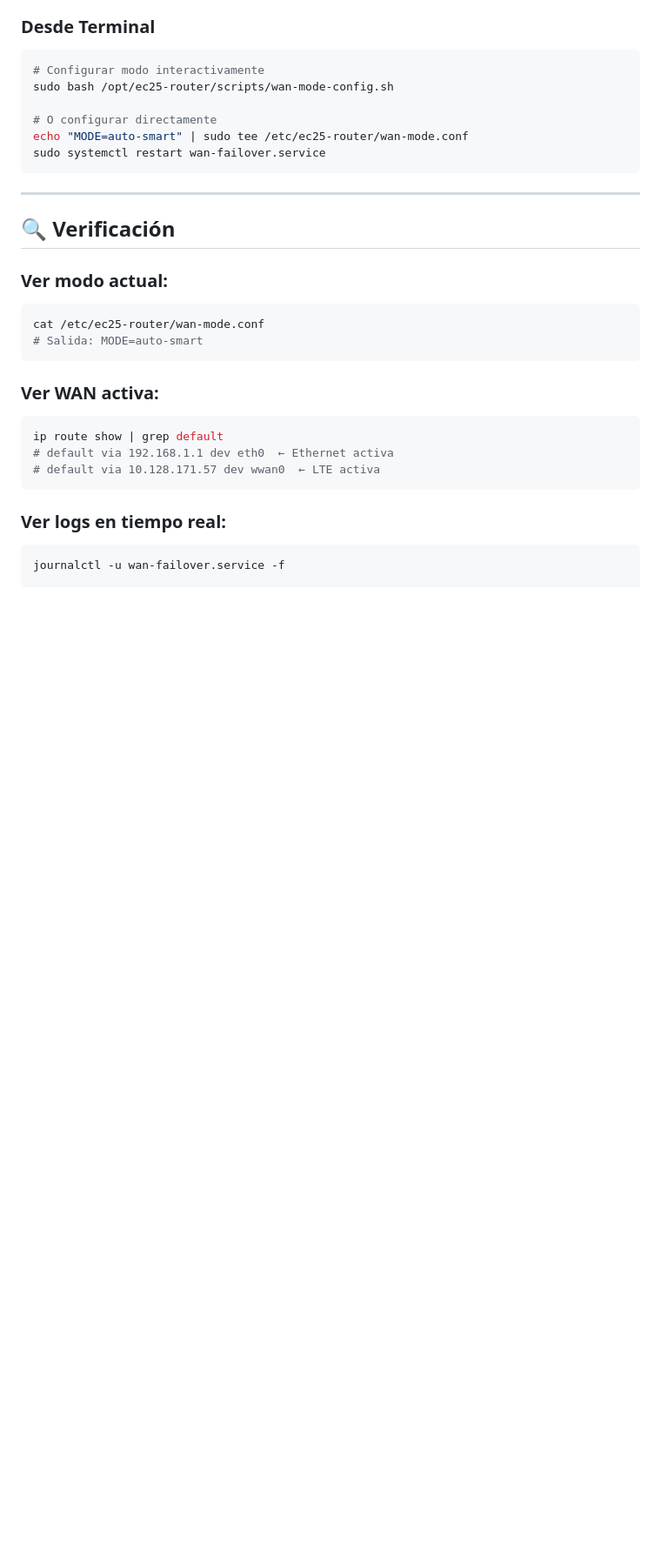
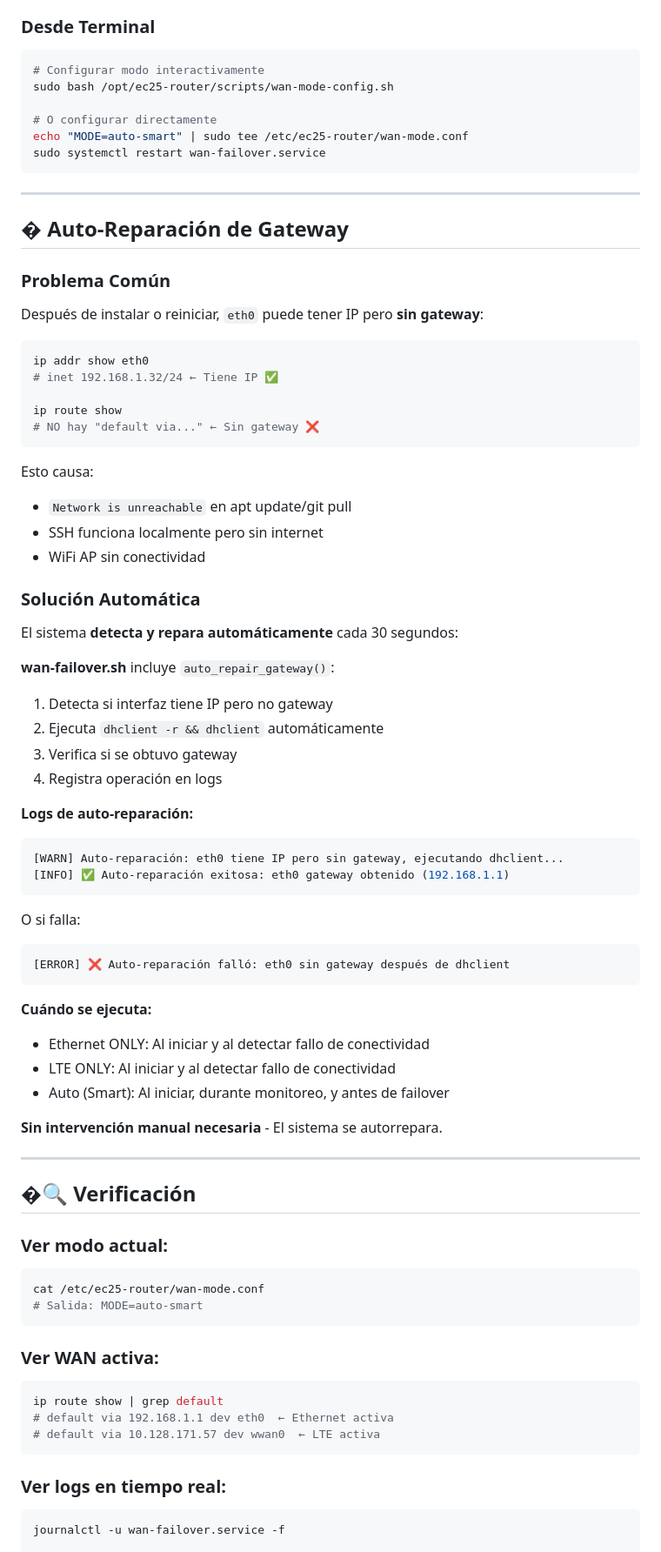
Before and after one commit to Tinex3/RPI_Router_4G, a Markdown page: docs/WAN-MODES.md, the part around one of its changes. Shown at 87% size. Drawn GitHub-style; blank space fills up the shorter version.

````diff
--- a/docs/WAN-MODES.md
+++ b/docs/WAN-MODES.md
@@ -119,7 +119,59 @@ sudo systemctl restart wan-failover.service
 
 ---
 
-## 🔍 Verificación
+## � Auto-Reparación de Gateway
+
+### Problema Común
+
+Después de instalar o reiniciar, `eth0` puede tener IP pero **sin gateway**:
+
+```bash
+ip addr show eth0
+# inet 192.168.1.32/24 ← Tiene IP ✅
+
+ip route show
+# NO hay "default via..." ← Sin gateway ❌
+```
+
+Esto causa:
+- `Network is unreachable` en apt update/git pull
+- SSH funciona localmente pero sin internet
+- WiFi AP sin conectividad
+
+### Solución Automática
+
+El sistema **detecta y repara automáticamente** cada 30 segundos:
+
+**wan-failover.sh** incluye `auto_repair_gateway()`:
+
+1. Detecta si interfaz tiene IP pero no gateway
+2. Ejecuta `dhclient -r && dhclient` automáticamente
+3. Verifica si se obtuvo gateway
+4. Registra operación en logs
+
+**Logs de auto-reparación:**
+
+```bash
+[WARN] Auto-reparación: eth0 tiene IP pero sin gateway, ejecutando dhclient...
+[INFO] ✅ Auto-reparación exitosa: eth0 gateway obtenido (192.168.1.1)
+```
+
+O si falla:
+
+```bash
+[ERROR] ❌ Auto-reparación falló: eth0 sin gateway después de dhclient
+```
+
+**Cuándo se ejecuta:**
+- Ethernet ONLY: Al iniciar y al detectar fallo de conectividad
+- LTE ONLY: Al iniciar y al detectar fallo de conectividad
+- Auto (Smart): Al iniciar, durante monitoreo, y antes de failover
+
+**Sin intervención manual necesaria** - El sistema se autorrepara.
+
+---
+
+## �🔍 Verificación
 
 ### Ver modo actual:
 
````
Also changed, not shown: other parts of docs/WAN-MODES.md (+31 -0 lines), docs/WAN-MODES-QUICKSTART.md (+25 -1 lines).
